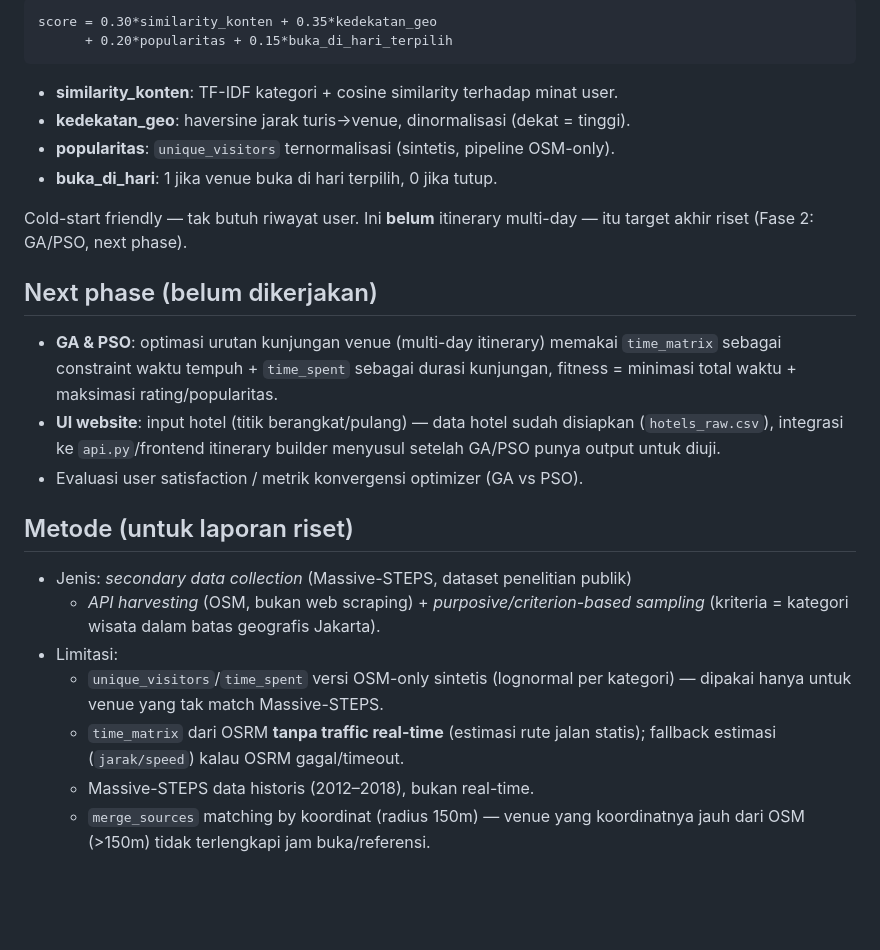
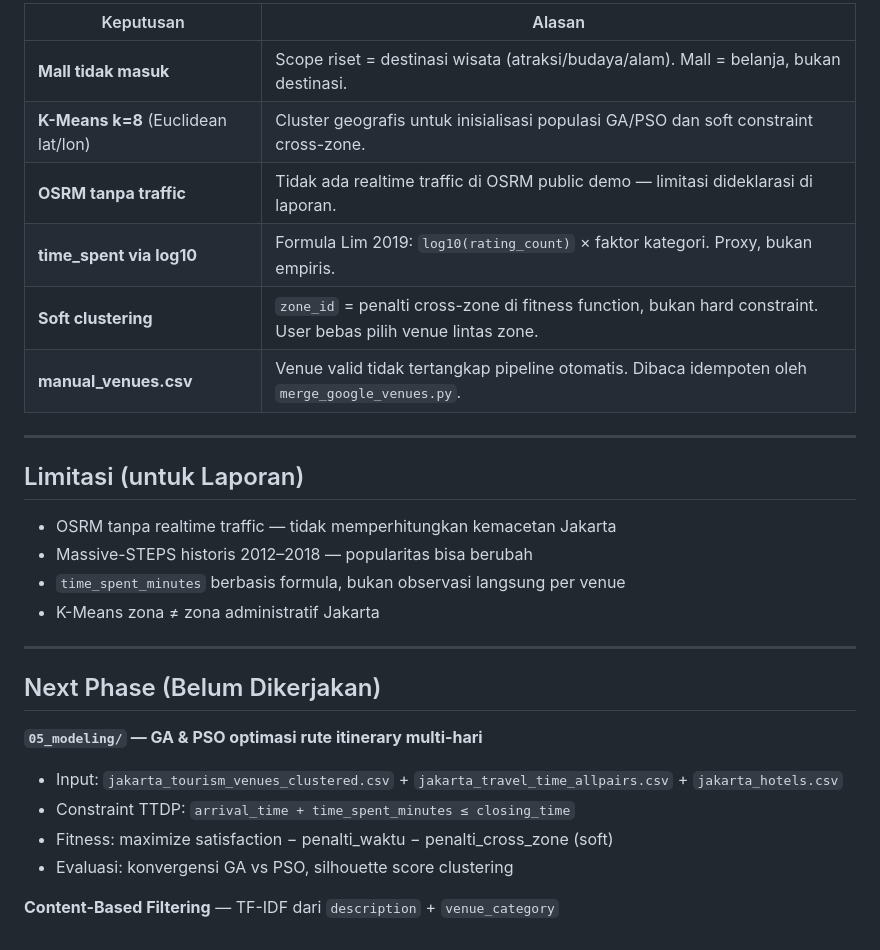
Before and after one commit to Hazjel/sistem-rekomendasi-destinasi-wisata-jakarta, a Markdown page: README.md, the part around one of its changes. Drawn GitHub-style; blank space fills up the shorter version.

````diff
--- a/README.md
+++ b/README.md
@@ -119,37 +139,31 @@ jupytext --to ipynb --set-kernel jakarta-wisata-venv --execute docs/notebooks/NA
 
-```
-score = 0.30*similarity_konten + 0.35*kedekatan_geo
-      + 0.20*popularitas + 0.15*buka_di_hari_terpilih
-```
+| Keputusan | Alasan |
+|-----------|--------|
+| **Mall tidak masuk** | Scope riset = destinasi wisata (atraksi/budaya/alam). Mall = belanja, bukan destinasi. |
+| **K-Means k=8** (Euclidean lat/lon) | Cluster geografis untuk inisialisasi populasi GA/PSO dan soft constraint cross-zone. |
+| **OSRM tanpa traffic** | Tidak ada realtime traffic di OSRM public demo — limitasi dideklarasi di laporan. |
+| **time_spent via log10** | Formula Lim 2019: `log10(rating_count)` × faktor kategori. Proxy, bukan empiris. |
+| **Soft clustering** | `zone_id` = penalti cross-zone di fitness function, bukan hard constraint. User bebas pilih venue lintas zone. |
+| **manual_venues.csv** | Venue valid tidak tertangkap pipeline otomatis. Dibaca idempoten oleh `merge_google_venues.py`. |
 
-- **similarity_konten**: TF-IDF kategori + cosine similarity terhadap minat user.
-- **kedekatan_geo**: haversine jarak turis→venue, dinormalisasi (dekat = tinggi).
-- **popularitas**: `unique_visitors` ternormalisasi (sintetis, pipeline OSM-only).
-- **buka_di_hari**: 1 jika venue buka di hari terpilih, 0 jika tutup.
+---
 
-Cold-start friendly — tak butuh riwayat user. Ini **belum** itinerary
-multi-day — itu target akhir riset (Fase 2: GA/PSO, next phase).
+## Limitasi (untuk Laporan)
 
-## Next phase (belum dikerjakan)
+- OSRM tanpa realtime traffic — tidak memperhitungkan kemacetan Jakarta
+- Massive-STEPS historis 2012–2018 — popularitas bisa berubah
+- `time_spent_minutes` berbasis formula, bukan observasi langsung per venue
+- K-Means zona ≠ zona administratif Jakarta
 
-- **GA & PSO**: optimasi urutan kunjungan venue (multi-day itinerary) memakai
-  `time_matrix` sebagai constraint waktu tempuh + `time_spent` sebagai durasi
-  kunjungan, fitness = minimasi total waktu + maksimasi rating/popularitas.
-- **UI website**: input hotel (titik berangkat/pulang) — data hotel sudah
-  disiapkan (`hotels_raw.csv`), integrasi ke `api.py`/frontend itinerary
-  builder menyusul setelah GA/PSO punya output untuk diuji.
-- Evaluasi user satisfaction / metrik konvergensi optimizer (GA vs PSO).
+---
 
-## Metode (untuk laporan riset)
+## Next Phase (Belum Dikerjakan)
 
-- Jenis: *secondary data collection* (Massive-STEPS, dataset penelitian publik)
-  + *API harvesting* (OSM, bukan web scraping) + *purposive/criterion-based
-  sampling* (kriteria = kategori wisata dalam batas geografis Jakarta).
-- Limitasi:
-  - `unique_visitors`/`time_spent` versi OSM-only sintetis (lognormal per
-    kategori) — dipakai hanya untuk venue yang tak match Massive-STEPS.
-  - `time_matrix` dari OSRM **tanpa traffic real-time** (estimasi rute jalan
-    statis); fallback estimasi (`jarak/speed`) kalau OSRM gagal/timeout.
-  - Massive-STEPS data historis (2012–2018), bukan real-time.
-  - `merge_sources` matching by koordinat (radius 150m) — venue yang
-    koordinatnya jauh dari OSM (>150m) tidak terlengkapi jam buka/referensi.
+**`05_modeling/` — GA & PSO optimasi rute itinerary multi-hari**
+
+- Input: `jakarta_tourism_venues_clustered.csv` + `jakarta_travel_time_allpairs.csv` + `jakarta_hotels.csv`
+- Constraint TTDP: `arrival_time + time_spent_minutes ≤ closing_time`
+- Fitness: maximize satisfaction − penalti_waktu − penalti_cross_zone (soft)
+- Evaluasi: konvergensi GA vs PSO, silhouette score clustering
+
+**Content-Based Filtering** — TF-IDF dari `description` + `venue_category`
````
Also changed, not shown: other parts of README.md (+97 -77 lines).
